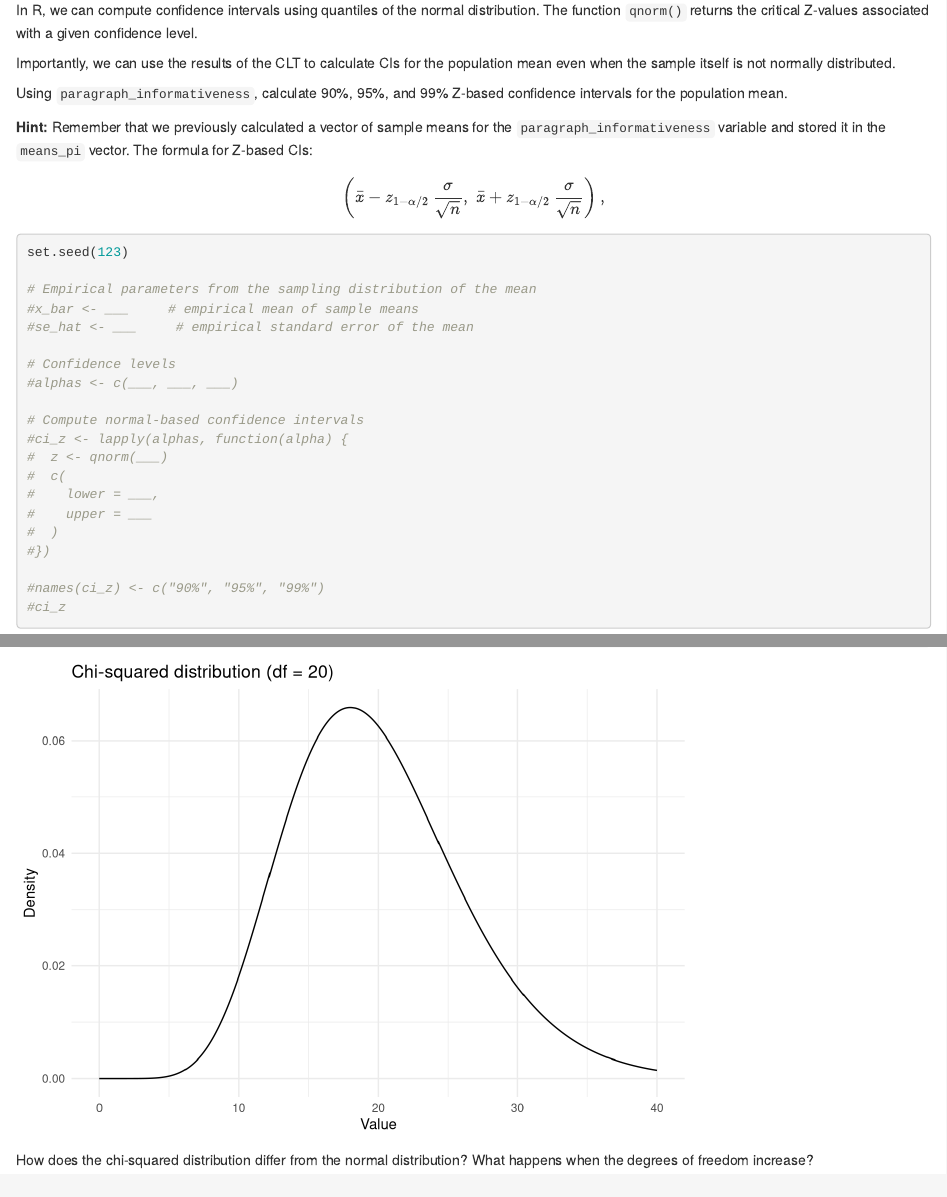
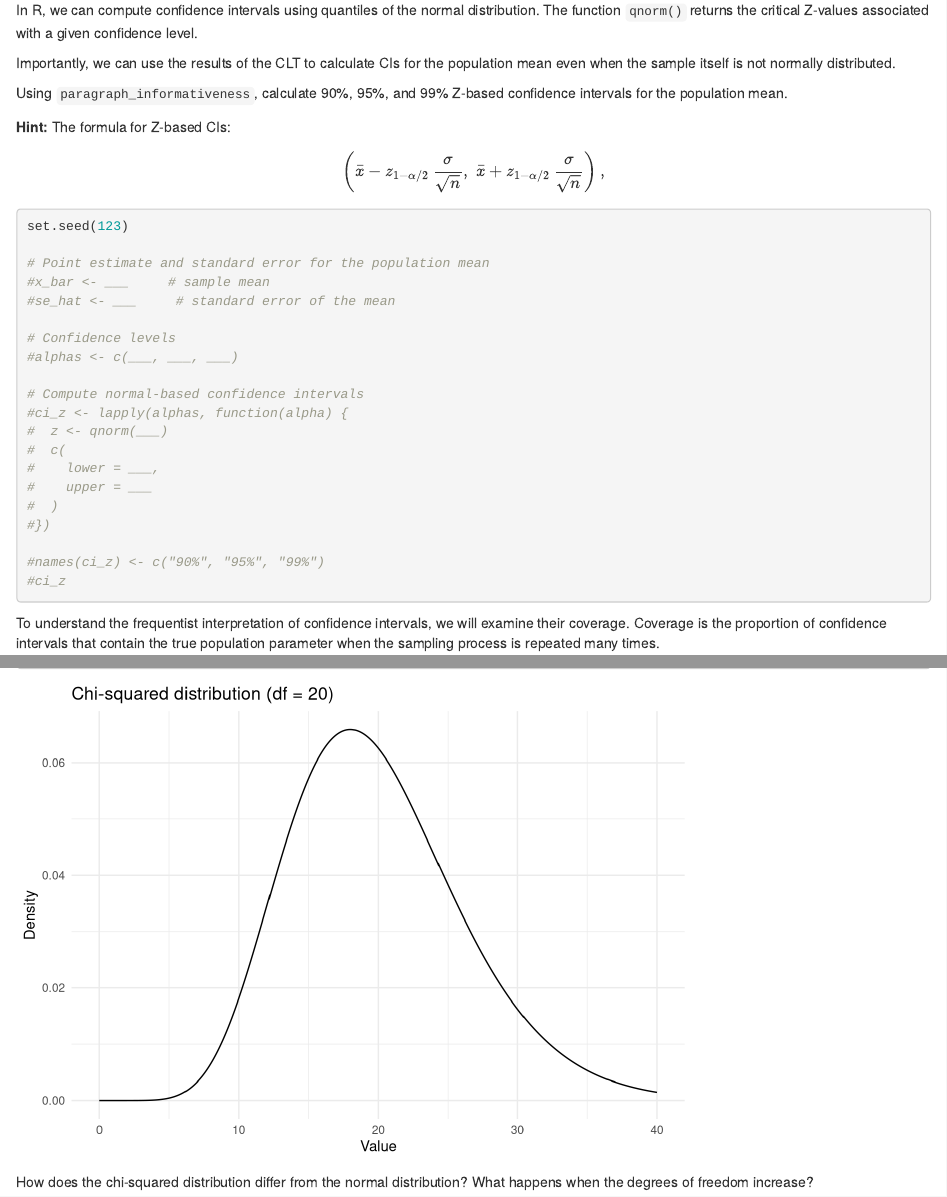
Before and after one commit to paul-rottger/aas-2026-public, an R Markdown document (week2/tutorial/aas26_week2_tutorial.Rmd): the page in a window 1100 px wide, from 8100 px down, and a second part further down, joined at a grey line. Rendered offline with R 4.5, knitr and Pandoc, with nearby package versions; some code elsewhere in the file could not run offline.

Commit message:
Edits to Tutorial Wording

````diff
--- a/week2/tutorial/aas26_week2_tutorial.Rmd
+++ b/week2/tutorial/aas26_week2_tutorial.Rmd
@@ -419,7 +419,7 @@
 
 Using `paragraph_informativeness`, calculate 90%, 95%, and 99% Z-based confidence intervals for the population mean.
 
-**Hint:** Remember that we previously calculated a vector of sample means for the `paragraph_informativeness` variable and stored it in the `means_pi` vector. The formula for Z-based CIs:
+**Hint:** The formula for Z-based CIs:
 
 $$
 \left(
@@ -433,9 +433,9 @@
 ```{r CI_prob practice 1}
 set.seed(123)
 
-# Empirical parameters from the sampling distribution of the mean
-#x_bar <- ___     # empirical mean of sample means
-#se_hat <- ___     # empirical standard error of the mean
+# Point estimate and standard error for the population mean
+#x_bar <- ___     # sample mean
+#se_hat <- ___     # standard error of the mean
 
 # Confidence levels
 #alphas <- c(___, ___, ___)
````
